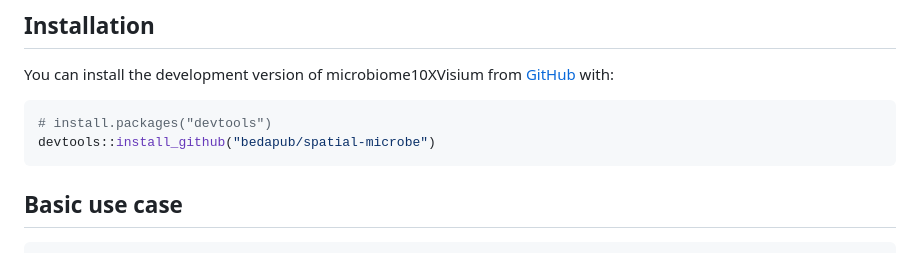
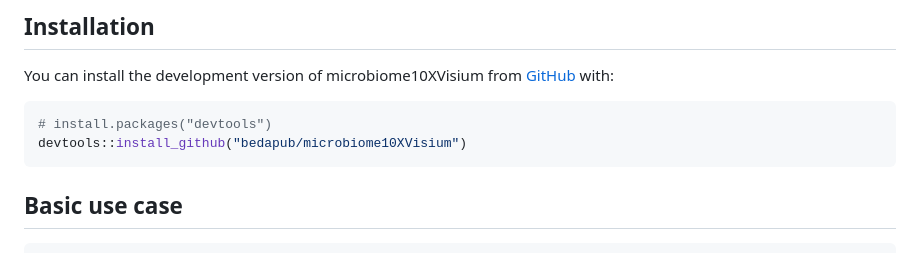
Before and after one commit to bedapub/microbiome10XVisium, a Markdown page: README.md, the part around the change. Rendered like a GitHub page.

````diff
--- a/README.md
+++ b/README.md
@@ -18,7 +18,7 @@ You can install the development version of microbiome10XVisium from
 
 ``` r
 # install.packages("devtools")
-devtools::install_github("bedapub/spatial-microbe")
+devtools::install_github("bedapub/microbiome10XVisium")
 ```
 
 ## Basic use case
````
